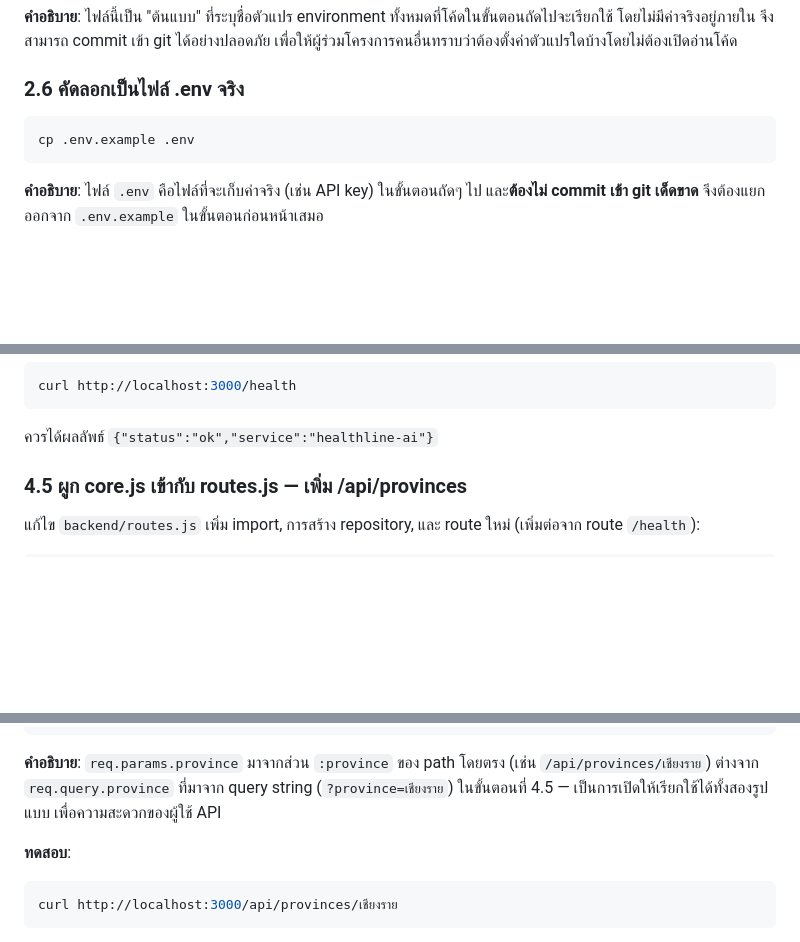
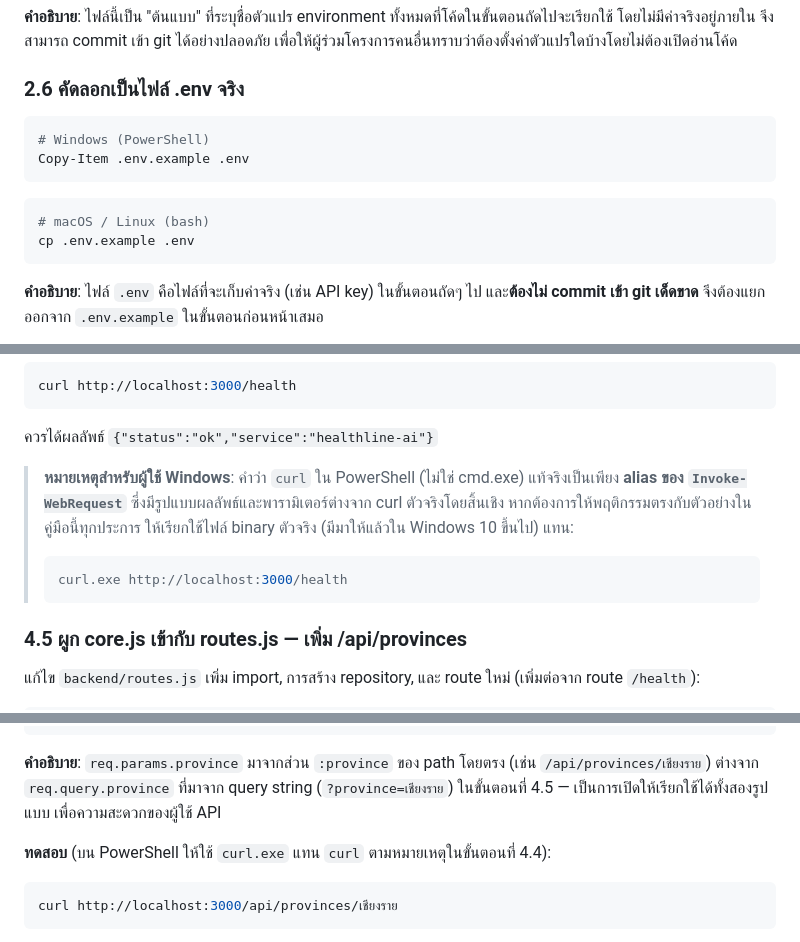
Before and after one commit to dookda/cmu_workshop_line_ai, a Markdown page: README.md, 3 parts joined by grey strips. Rendered like a GitHub page; blank space fills up the shorter version.

````diff
--- a/README.md
+++ b/README.md
@@ -204,7 +210,13 @@ OPENAI_MODEL=gpt-4.1-mini
 
 ### 2.6 คัดลอกเป็นไฟล์ .env จริง
 
+```powershell
+# Windows (PowerShell)
+Copy-Item .env.example .env
+```
+
 ```bash
+# macOS / Linux (bash)
 cp .env.example .env
 ```
 
@@ -385,6 +416,12 @@ curl http://localhost:3000/health
 ```
 
 ควรได้ผลลัพธ์ `{"status":"ok","service":"healthline-ai"}`
+
+> **หมายเหตุสำหรับผู้ใช้ Windows**: คำว่า `curl` ใน PowerShell (ไม่ใช่ cmd.exe) แท้จริงเป็นเพียง **alias ของ `Invoke-WebRequest`** ซึ่งมีรูปแบบผลลัพธ์และพารามิเตอร์ต่างจาก curl ตัวจริงโดยสิ้นเชิง หากต้องการให้พฤติกรรมตรงกับตัวอย่างในคู่มือนี้ทุกประการ ให้เรียกใช้ไฟล์ binary ตัวจริง (มีมาให้แล้วใน Windows 10 ขึ้นไป) แทน:
+>
+> ```powershell
+> curl.exe http://localhost:3000/health
+> ```
 
 ### 4.5 ผูก core.js เข้ากับ routes.js — เพิ่ม /api/provinces
 
@@ -442,7 +479,7 @@ router.get('/api/provinces/:province', (req, res) => {
 
 **คำอธิบาย**: `req.params.province` มาจากส่วน `:province` ของ path โดยตรง (เช่น `/api/provinces/เชียงราย`) ต่างจาก `req.query.province` ที่มาจาก query string (`?province=เชียงราย`) ในขั้นตอนที่ 4.5 — เป็นการเปิดให้เรียกใช้ได้ทั้งสองรูปแบบ เพื่อความสะดวกของผู้ใช้ API
 
-**ทดสอบ**:
+**ทดสอบ** (บน PowerShell ให้ใช้ `curl.exe` แทน `curl` ตามหมายเหตุในขั้นตอนที่ 4.4):
 
 ```bash
 curl http://localhost:3000/api/provinces/เชียงราย
````
Also changed, not shown: other parts of README.md (+35 -10 lines).
